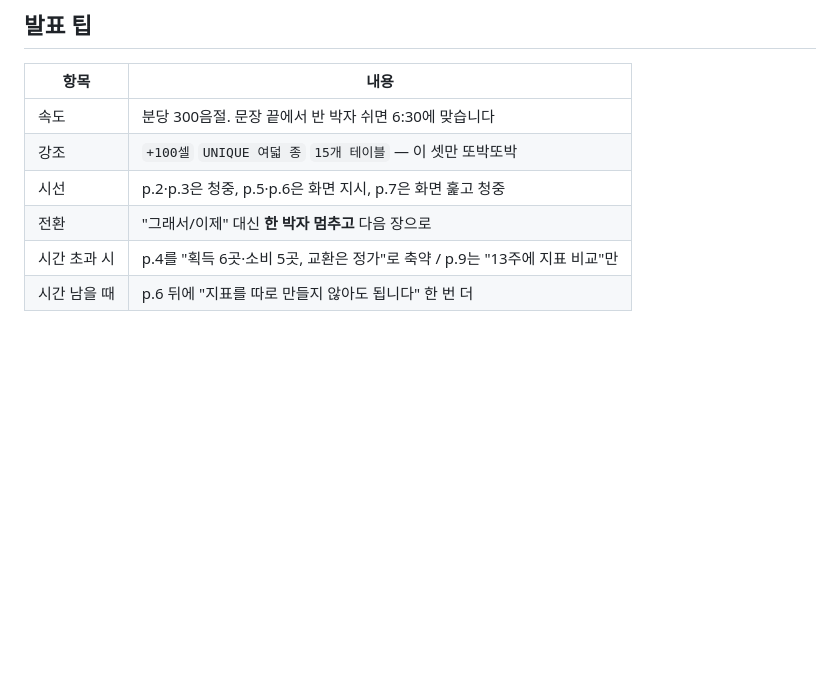
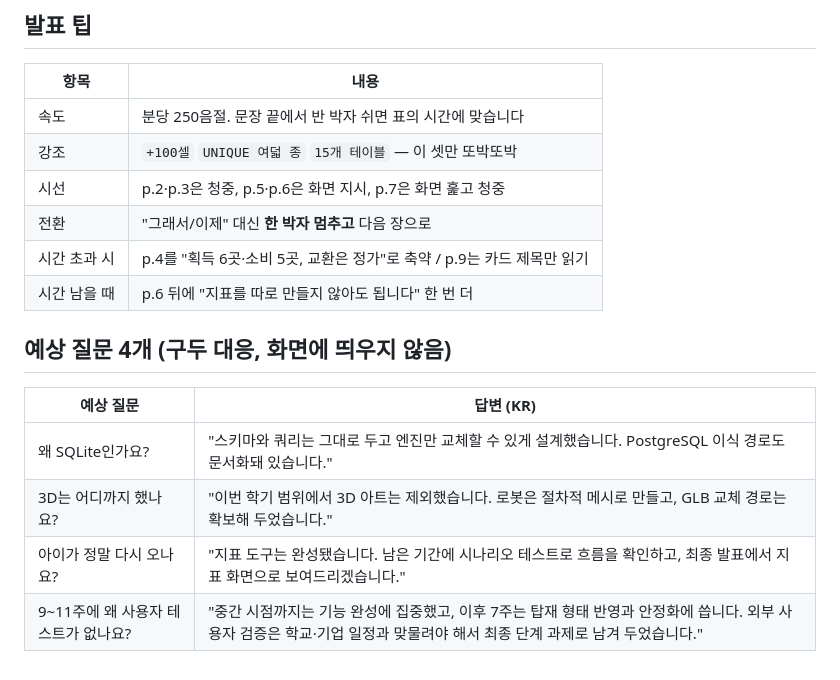
Before and after one commit to lmm0125-art/roomi, a Markdown page: docs/중간발표-10월26일/발표원고-7분-중한대조.md, the part around the change. Rendered like a GitHub page; blank space fills up the shorter version.

Commit message:
fix(doc): 원고의 '예상 질문' 섹션이 시간 재계산 때 삭제된 문제 복원
- recalc 스크립트가 '발표 팁'만 꼬리로 보존해 예상질문을 버리던 버그 수정 (모든 꼬리 보존)
- 예상 질문 4개 복원 (기존 3 + '9~11주에 왜 사용자 테스트가 없나')
- 발표 팁 표를 7분/250음절 기준으로 갱신
- 8분 타임테이블 상단에 폐기 안내 추가

```diff
--- a/docs/중간발표-10월26일/발표원고-7분-중한대조.md
+++ b/docs/중간발표-10월26일/발표원고-7분-중한대조.md
@@ -182,9 +182,18 @@ DLS 线上课每周只有 1 次，剩下 6 天平台是空的。周一登录一
 
 | 항목 | 내용 |
 |---|---|
-| 속도 | 분당 300음절. 문장 끝에서 반 박자 쉬면 6:30에 맞습니다 |
+| 속도 | 분당 250음절. 문장 끝에서 반 박자 쉬면 표의 시간에 맞습니다 |
 | 강조 | `+100셀` `UNIQUE 여덟 종` `15개 테이블` — 이 셋만 또박또박 |
 | 시선 | p.2·p.3은 청중, p.5·p.6은 화면 지시, p.7은 화면 훑고 청중 |
 | 전환 | "그래서/이제" 대신 **한 박자 멈추고** 다음 장으로 |
-| 시간 초과 시 | p.4를 "획득 6곳·소비 5곳, 교환은 정가"로 축약 / p.9는 "13주에 지표 비교"만 |
+| 시간 초과 시 | p.4를 "획득 6곳·소비 5곳, 교환은 정가"로 축약 / p.9는 카드 제목만 읽기 |
 | 시간 남을 때 | p.6 뒤에 "지표를 따로 만들지 않아도 됩니다" 한 번 더 |
+
+## 예상 질문 4개 (구두 대응, 화면에 띄우지 않음)
+
+| 예상 질문 | 답변 (KR) |
+|---|---|
+| 왜 SQLite인가요? | "스키마와 쿼리는 그대로 두고 엔진만 교체할 수 있게 설계했습니다. PostgreSQL 이식 경로도 문서화돼 있습니다." |
+| 3D는 어디까지 했나요? | "이번 학기 범위에서 3D 아트는 제외했습니다. 로봇은 절차적 메시로 만들고, GLB 교체 경로는 확보해 두었습니다." |
+| 아이가 정말 다시 오나요? | "지표 도구는 완성됐습니다. 남은 기간에 시나리오 테스트로 흐름을 확인하고, 최종 발표에서 지표 화면으로 보여드리겠습니다." |
+| 9~11주에 왜 사용자 테스트가 없나요? | "중간 시점까지는 기능 완성에 집중했고, 이후 7주는 탑재 형태 반영과 안정화에 씁니다. 외부 사용자 검증은 학교·기업 일정과 맞물려야 해서 최종 단계 과제로 남겨 두었습니다." |
```
Also changed, not shown: docs/중간발표-10월26일/발표-8분-타임테이블.md (+2 -0 lines).
